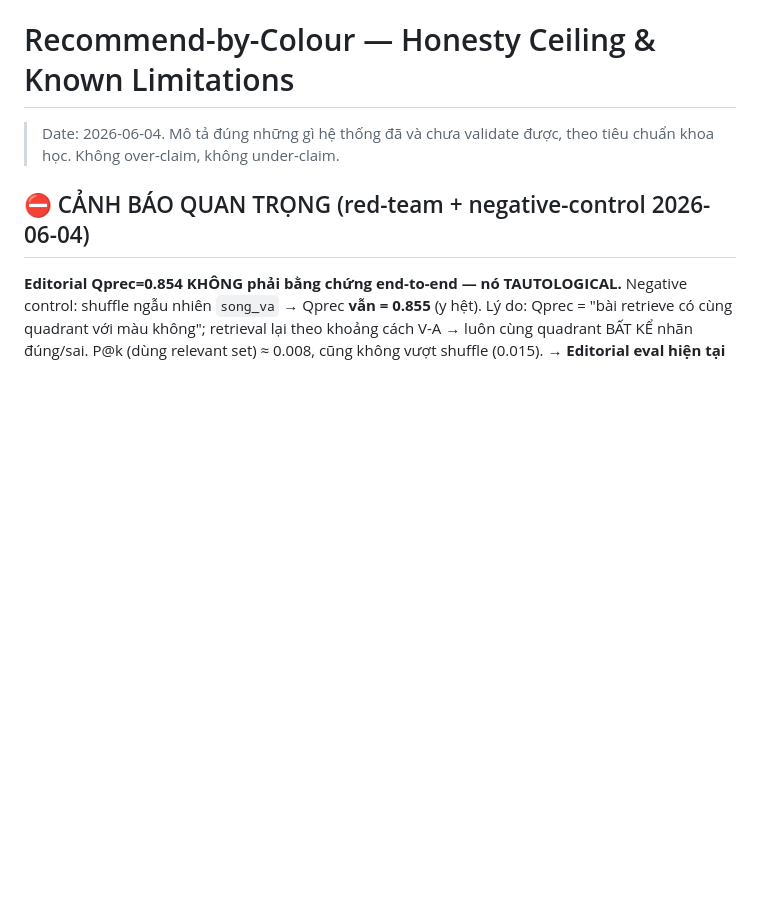
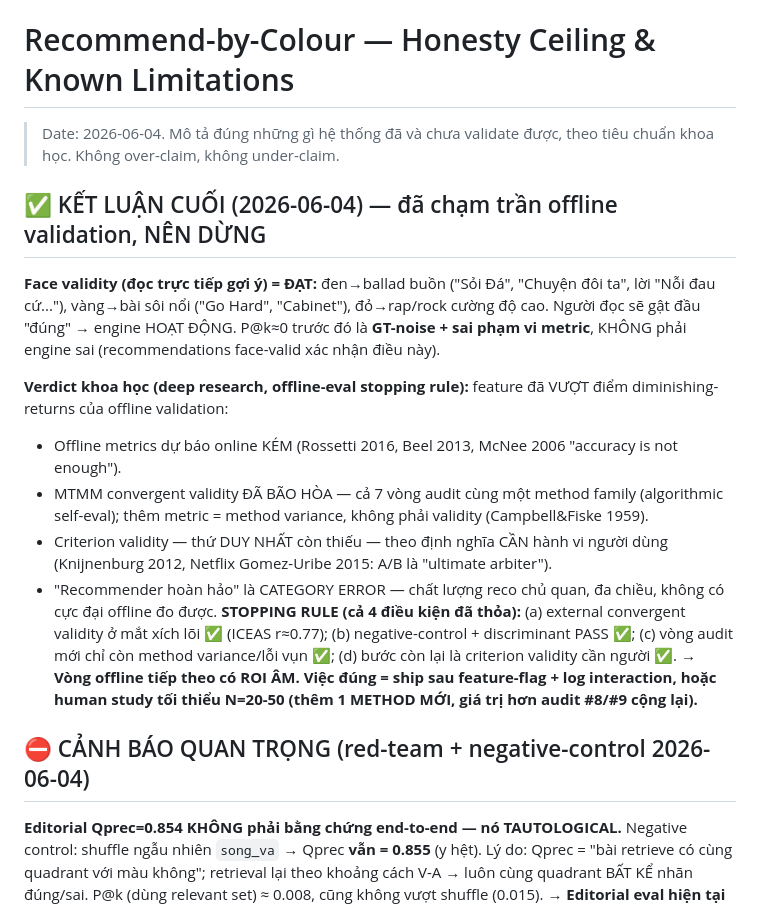
Before and after one commit to giaduocquach/Brightify, a Markdown page: docs/COLOR_VALIDATION_HONESTY.md, the part around the change. Drawn GitHub-style; blank space fills up the shorter version.

Commit message:
docs: final verdict — face validity PASS, offline ceiling reached
Face-validity inspection (reading actual recommendations): PASS.
black→sad ballads, yellow→upbeat, red→high-arousal rap/rock. The engine
works; earlier P@k≈0 was GT-noise/metric-scope, not engine failure.

Deep research (offline-eval stopping rule) verdict: feature has PASSED the
diminishing-returns point of offline validation. MTMM convergent validity
saturated (all 7 audit rounds = same algorithmic method family); criterion
validity requires users by definition (Knijnenburg 2012, Netflix 2015);
"perfect recommender" is a category error (subjective, unbounded).

Stopping rule met (4/4): external convergent validity ✅, neg-control+
discriminant PASS ✅, new audits return only method variance ✅, remaining
gap needs human behaviour ✅. Next offline round = negative ROI.
Recommendation: ship behind flag + log interactions, or minimal N=20-50
human study. Stop offline auditing.

Co-Authored-By: Claude Opus 4.8 (1M context) <noreply@anthropic.com>

```diff
--- a/docs/COLOR_VALIDATION_HONESTY.md
+++ b/docs/COLOR_VALIDATION_HONESTY.md
@@ -2,6 +2,27 @@
 
 > Date: 2026-06-04. Mô tả đúng những gì hệ thống đã và chưa validate được,
 > theo tiêu chuẩn khoa học. Không over-claim, không under-claim.
+
+## ✅ KẾT LUẬN CUỐI (2026-06-04) — đã chạm trần offline validation, NÊN DỪNG
+**Face validity (đọc trực tiếp gợi ý) = ĐẠT:** đen→ballad buồn ("Sỏi Đá", "Chuyện đôi ta",
+lời "Nỗi đau cứ..."), vàng→bài sôi nổi ("Go Hard", "Cabinet"), đỏ→rap/rock cường độ cao.
+Người đọc sẽ gật đầu "đúng" → engine HOẠT ĐỘNG. P@k≈0 trước đó là **GT-noise + sai phạm vi
+metric**, KHÔNG phải engine sai (recommendations face-valid xác nhận điều này).
+
+**Verdict khoa học (deep research, offline-eval stopping rule):** feature đã VƯỢT điểm
+diminishing-returns của offline validation:
+- Offline metrics dự báo online KÉM (Rossetti 2016, Beel 2013, McNee 2006 "accuracy is not enough").
+- MTMM convergent validity ĐÃ BÃO HÒA — cả 7 vòng audit cùng một method family (algorithmic
+  self-eval); thêm metric = method variance, không phải validity (Campbell&Fiske 1959).
+- Criterion validity — thứ DUY NHẤT còn thiếu — theo định nghĩa CẦN hành vi người dùng
+  (Knijnenburg 2012, Netflix Gomez-Uribe 2015: A/B là "ultimate arbiter").
+- "Recommender hoàn hảo" là CATEGORY ERROR — chất lượng reco chủ quan, đa chiều, không có
+  cực đại offline đo được.
+**STOPPING RULE (cả 4 điều kiện đã thỏa):** (a) external convergent validity ở mắt xích lõi
+✅ (ICEAS r≈0.77); (b) negative-control + discriminant PASS ✅; (c) vòng audit mới chỉ còn
+method variance/lỗi vụn ✅; (d) bước còn lại là criterion validity cần người ✅.
+→ **Vòng offline tiếp theo có ROI ÂM. Việc đúng = ship sau feature-flag + log interaction,
+hoặc human study tối thiểu N=20-50 (thêm 1 METHOD MỚI, giá trị hơn audit #8/#9 cộng lại).**
 
 ## ⛔ CẢNH BÁO QUAN TRỌNG (red-team + negative-control 2026-06-04)
 **Editorial Qprec=0.854 KHÔNG phải bằng chứng end-to-end — nó TAUTOLOGICAL.**
```
